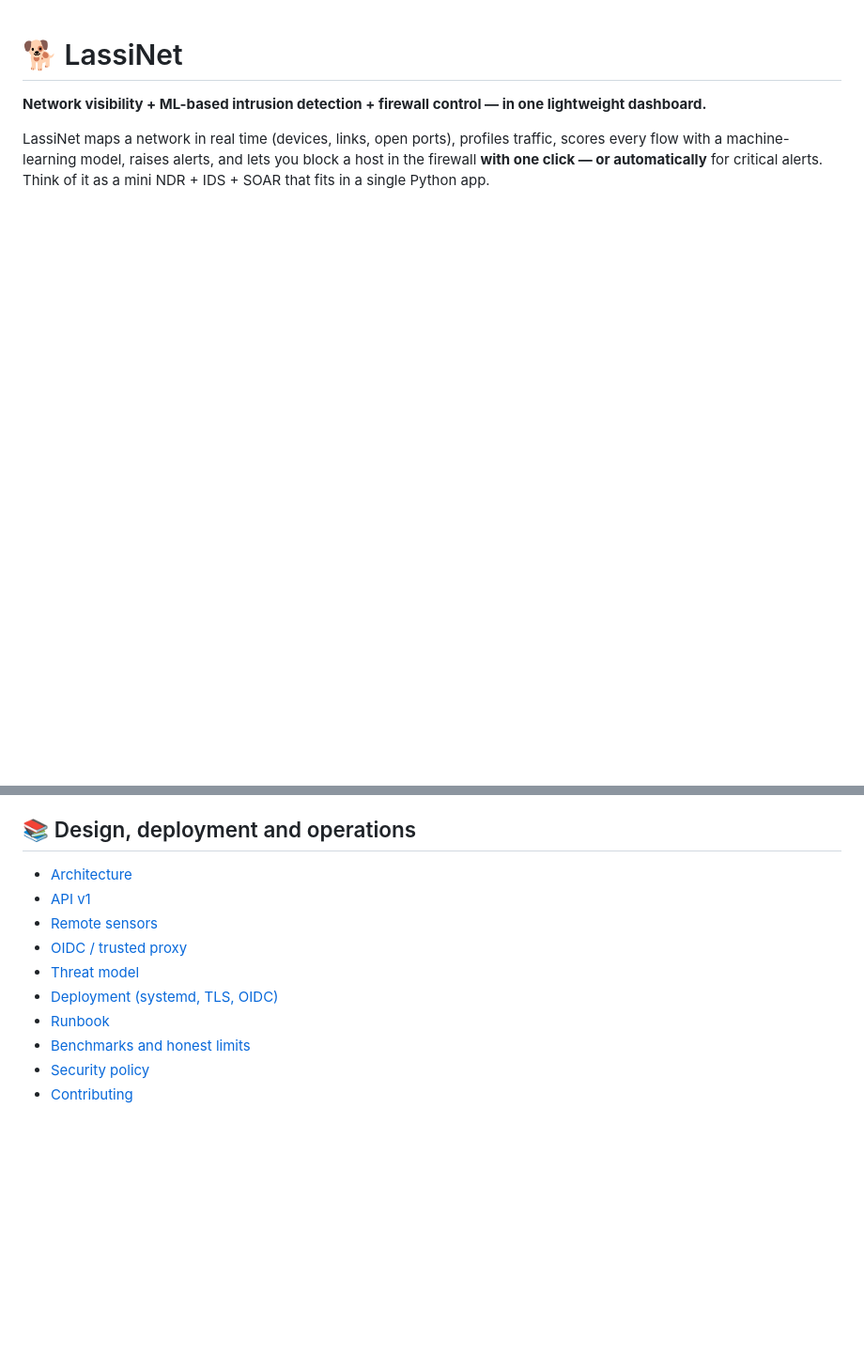
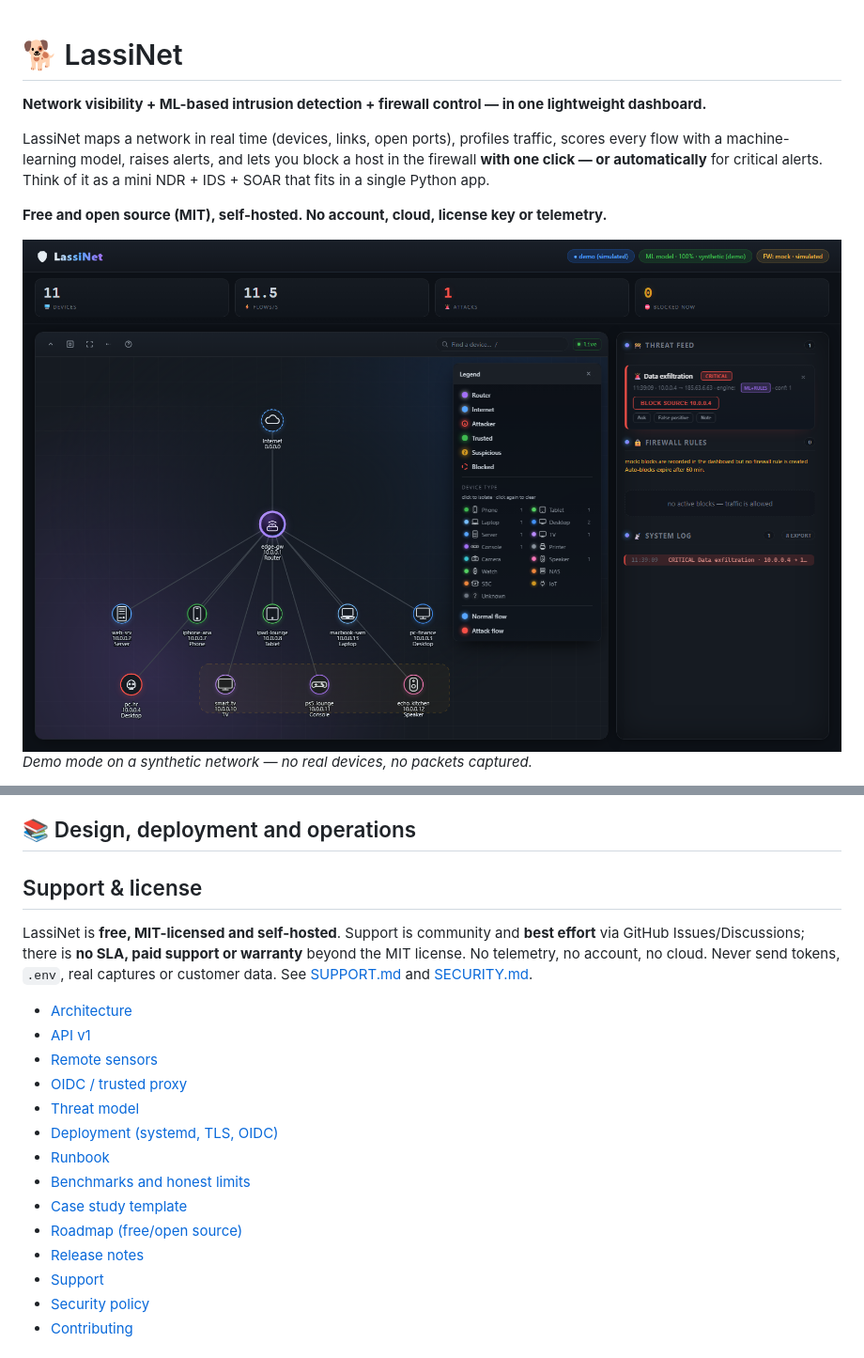
Before and after one commit to bryanherflo/lassinet, a Markdown page: README.md, 2 parts joined by grey strips. Shown at 94% size. GitHub-like rendering; pictures changed too: docs/screenshots/dashboard-demo.png (added); blank space fills up the shorter version.

```diff
--- a/README.md
+++ b/README.md
@@ -7,8 +7,9 @@ scores every flow with a machine-learning model, raises alerts, and lets you blo
 host in the firewall **with one click — or automatically** for critical alerts.
 Think of it as a mini NDR + IDS + SOAR that fits in a single Python app.
 
-<!-- LassiNet dashboard demo (uncomment when docs/demo.gif exists):
-![LassiNet dashboard demo](docs/demo.gif)
--->
+**Free and open source (MIT), self-hosted. No account, cloud, license key or telemetry.**
+
+![LassiNet dashboard in demo mode](docs/screenshots/dashboard-demo.png)
+*Demo mode on a synthetic network — no real devices, no packets captured.*
 
 [![License: MIT](https://img.shields.io/badge/License-MIT-green)](LICENSE)
@@ -57,6 +59,14 @@ Think of it as a mini NDR + IDS + SOAR that fits in a single Python app.
 
 ## 📚 Design, deployment and operations
 
+## Support & license
+
+LassiNet is **free, MIT-licensed and self-hosted**. Support is community and
+**best effort** via GitHub Issues/Discussions; there is **no SLA, paid support
+or warranty** beyond the MIT license. No telemetry, no account, no cloud.
+Never send tokens, `.env`, real captures or customer data. See
+[SUPPORT.md](SUPPORT.md) and [SECURITY.md](SECURITY.md).
+
 - [Architecture](docs/architecture.md)
 - [API v1](docs/api-v1.md)
 - [Remote sensors](docs/remote-sensors.md)
@@ -65,6 +75,10 @@ Think of it as a mini NDR + IDS + SOAR that fits in a single Python app.
 - [Deployment (systemd, TLS, OIDC)](docs/deployment.md)
 - [Runbook](docs/runbook.md)
 - [Benchmarks and honest limits](docs/benchmarks.md)
+- [Case study template](docs/case-study-template.md)
+- [Roadmap (free/open source)](docs/ROADMAP.md)
+- [Release notes](RELEASE_NOTES_0.16.1.md)
+- [Support](SUPPORT.md)
 - [Security policy](SECURITY.md)
 - [Contributing](CONTRIBUTING.md)
 
```
Also changed, not shown: other parts of README.md (+1 -0 lines), RELEASE_NOTES_0.16.1.md (added, +63 -0 lines), SUPPORT.md (added, +18 -0 lines), docs/ROADMAP.md (added, +37 -0 lines), docs/case-study-template.md (added, +79 -0 lines).
